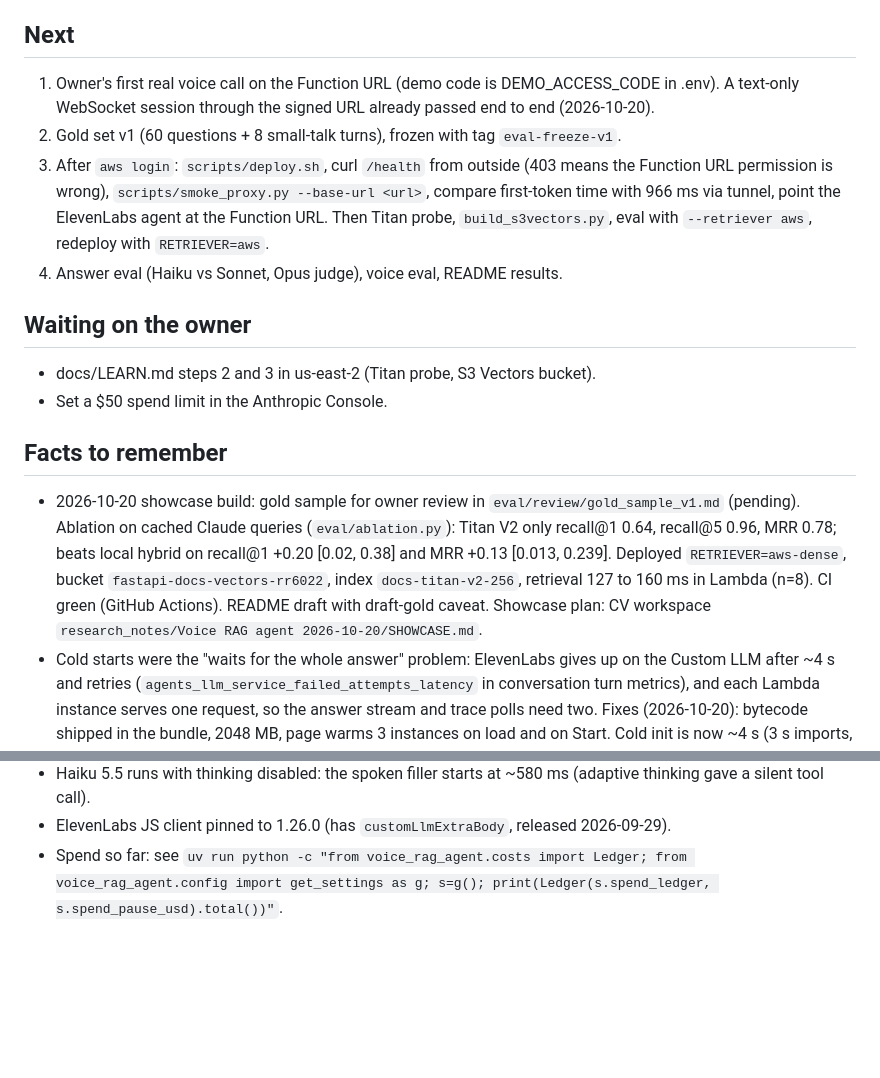
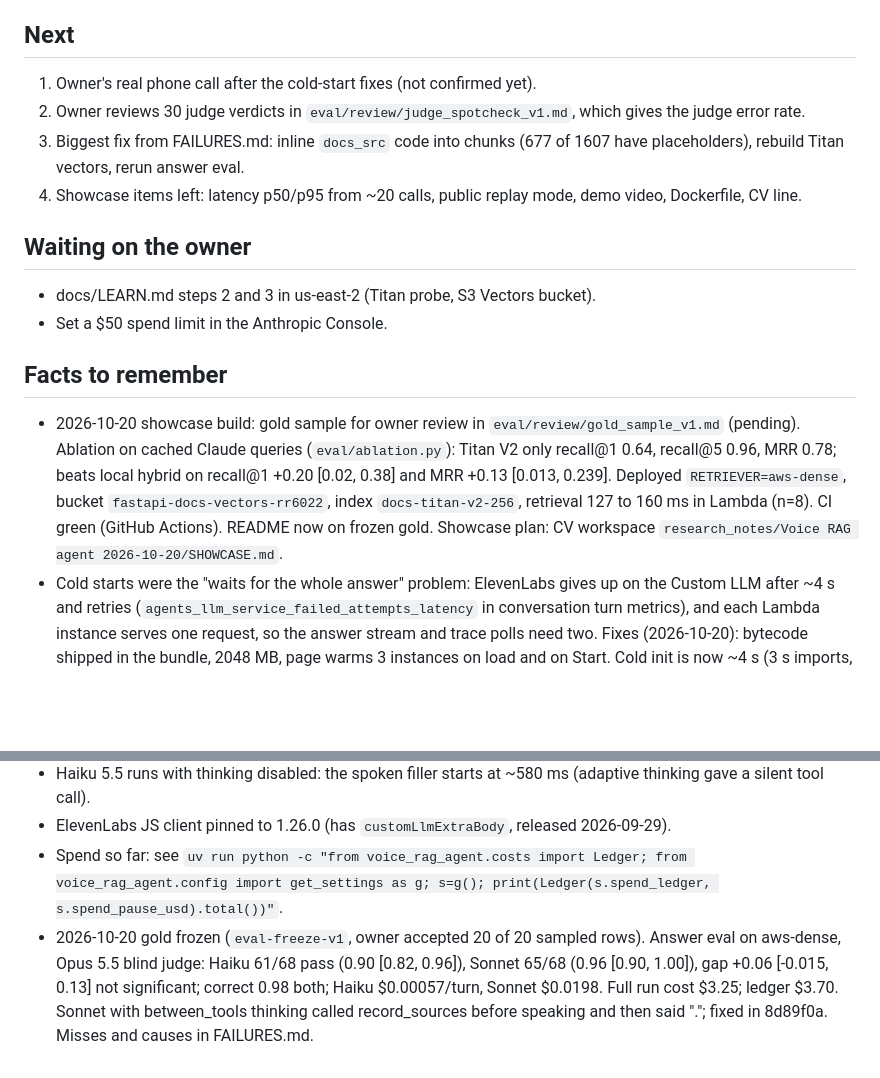
Before and after one commit to RonaldoJ24/voice-rag-agent, a Markdown page: STATE.md, 2 parts joined by grey strips. Rendered like a GitHub page; blank space fills up the shorter version.

Commit message:
docs(state): record answer eval and next steps

```diff
--- a/STATE.md
+++ b/STATE.md
@@ -20,17 +20,17 @@ Where the build stands, so any session can resume. Update after every milestone.
 - Region: an SCP (`p-3rzlv6oc`) limits this Free plan account to us-east-2 for regional services. Everything the stack needs works there.
 
 ## Next
-1. Owner's first real voice call on the Function URL (demo code is DEMO_ACCESS_CODE in .env). A text-only WebSocket session through the signed URL already passed end to end (2026-10-20).
-2. Gold set v1 (60 questions + 8 small-talk turns), frozen with tag `eval-freeze-v1`.
-3. After `aws login`: `scripts/deploy.sh`, curl `/health` from outside (403 means the Function URL permission is wrong), `scripts/smoke_proxy.py --base-url <url>`, compare first-token time with 966 ms via tunnel, point the ElevenLabs agent at the Function URL. Then Titan probe, `build_s3vectors.py`, eval with `--retriever aws`, redeploy with `RETRIEVER=aws`.
-4. Answer eval (Haiku vs Sonnet, Opus judge), voice eval, README results.
+1. Owner's real phone call after the cold-start fixes (not confirmed yet).
+2. Owner reviews 30 judge verdicts in `eval/review/judge_spotcheck_v1.md`, which gives the judge error rate.
+3. Biggest fix from FAILURES.md: inline `docs_src` code into chunks (677 of 1607 have placeholders), rebuild Titan vectors, rerun answer eval.
+4. Showcase items left: latency p50/p95 from ~20 calls, public replay mode, demo video, Dockerfile, CV line.
 
 ## Waiting on the owner
 - docs/LEARN.md steps 2 and 3 in us-east-2 (Titan probe, S3 Vectors bucket).
 - Set a $50 spend limit in the Anthropic Console.
 
 ## Facts to remember
-- 2026-10-20 showcase build: gold sample for owner review in `eval/review/gold_sample_v1.md` (pending). Ablation on cached Claude queries (`eval/ablation.py`): Titan V2 only recall@1 0.64, recall@5 0.96, MRR 0.78; beats local hybrid on recall@1 +0.20 [0.02, 0.38] and MRR +0.13 [0.013, 0.239]. Deployed `RETRIEVER=aws-dense`, bucket `fastapi-docs-vectors-rr6022`, index `docs-titan-v2-256`, retrieval 127 to 160 ms in Lambda (n=8). CI green (GitHub Actions). README draft with draft-gold caveat. Showcase plan: CV workspace `research_notes/Voice RAG agent 2026-10-20/SHOWCASE.md`.
+- 2026-10-20 showcase build: gold sample for owner review in `eval/review/gold_sample_v1.md` (pending). Ablation on cached Claude queries (`eval/ablation.py`): Titan V2 only recall@1 0.64, recall@5 0.96, MRR 0.78; beats local hybrid on recall@1 +0.20 [0.02, 0.38] and MRR +0.13 [0.013, 0.239]. Deployed `RETRIEVER=aws-dense`, bucket `fastapi-docs-vectors-rr6022`, index `docs-titan-v2-256`, retrieval 127 to 160 ms in Lambda (n=8). CI green (GitHub Actions). README now on frozen gold. Showcase plan: CV workspace `research_notes/Voice RAG agent 2026-10-20/SHOWCASE.md`.
 - Cold starts were the "waits for the whole answer" problem: ElevenLabs gives up on the Custom LLM after ~4 s and retries (`agents_llm_service_failed_attempts_latency` in conversation turn metrics), and each Lambda instance serves one request, so the answer stream and trace polls need two. Fixes (2026-10-20): bytecode shipped in the bundle, 2048 MB, page warms 3 instances on load and on Start. Cold init is now ~4 s (3 s imports, 1 s startup). Not yet confirmed on the owner's phone. Warm calls measured by ElevenLabs: first audio 2.1 to 2.9 s after the user stops talking, LLM first byte 0.7 to 1.8 s, no failed attempts.
 - index.html is served `Cache-Control: no-store`; a phone that kept an old copy polled `/trace` without session_id (422) and drew nothing.
 - Agent voice is `eleven_v4_turbo` (90+ languages, ~100 ms) since 2026-10-20; Flash v2 was English only, so Spanish had an English accent. Eleven Realtime v1 Mini was rejected: it is a complete agent with its own LLM, so Claude, search_docs and the trace panel would drop out.
@@ -40,3 +40,4 @@ Where the build stands, so any session can resume. Update after every milestone.
 - Haiku 5.5 runs with thinking disabled: the spoken filler starts at ~580 ms (adaptive thinking gave a silent tool call).
 - ElevenLabs JS client pinned to 1.26.0 (has `customLlmExtraBody`, released 2026-09-29).
 - Spend so far: see `uv run python -c "from voice_rag_agent.costs import Ledger; from voice_rag_agent.config import get_settings as g; s=g(); print(Ledger(s.spend_ledger, s.spend_pause_usd).total())"`.
+- 2026-10-20 gold frozen (`eval-freeze-v1`, owner accepted 20 of 20 sampled rows). Answer eval on aws-dense, Opus 5.5 blind judge: Haiku 61/68 pass (0.90 [0.82, 0.96]), Sonnet 65/68 (0.96 [0.90, 1.00]), gap +0.06 [-0.015, 0.13] not significant; correct 0.98 both; Haiku $0.00057/turn, Sonnet $0.0198. Full run cost $3.25; ledger $3.70. Sonnet with between_tools thinking called record_sources before speaking and then said "."; fixed in 8d89f0a. Misses and causes in FAILURES.md.
```
